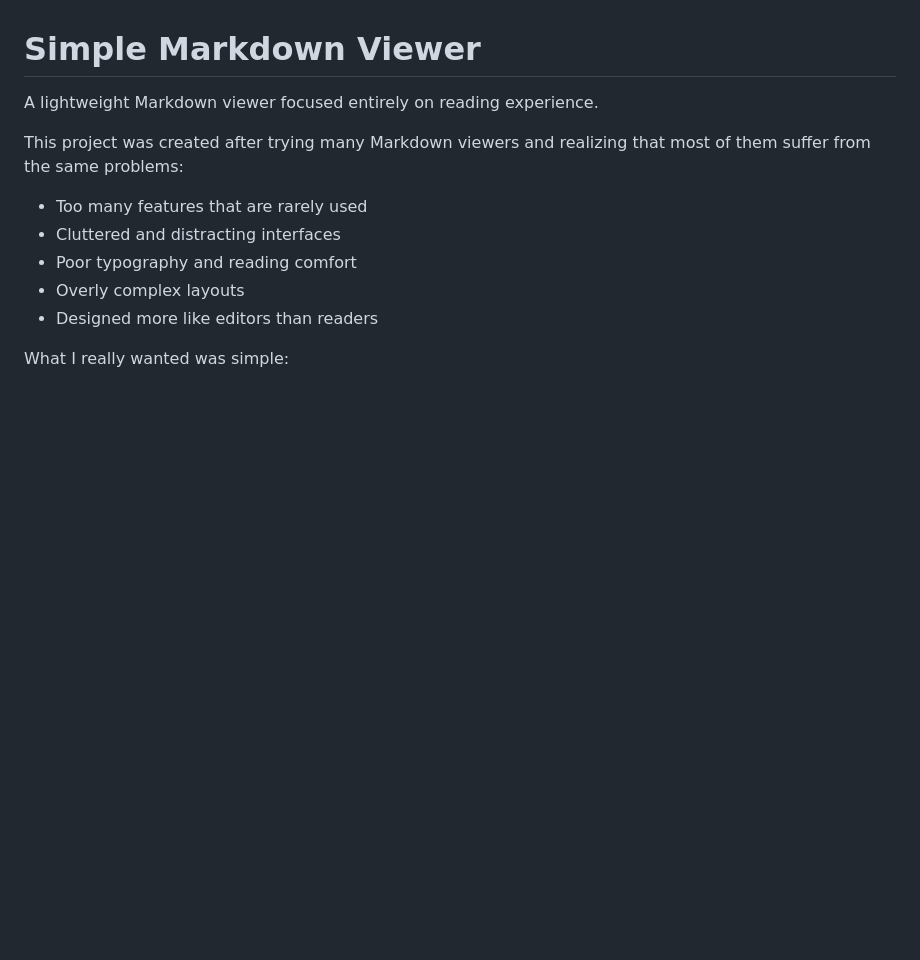
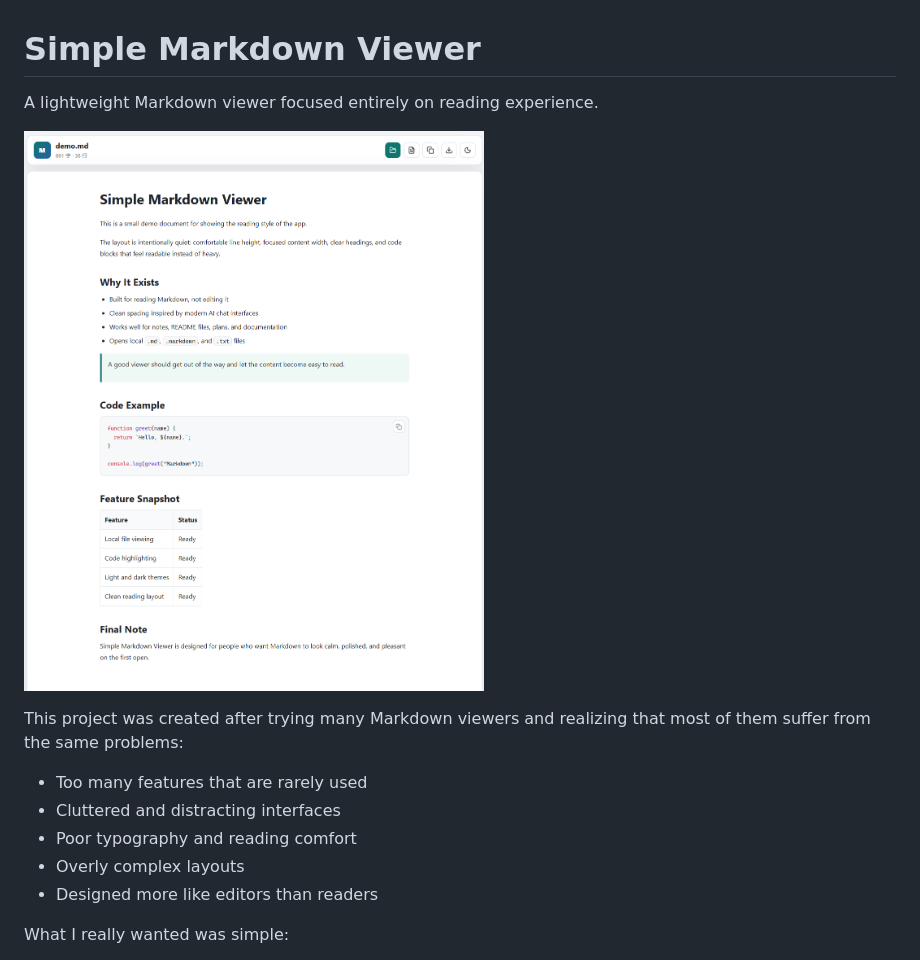
Before and after one commit to windvix/MyMarkdownViewer, a Markdown page: README.md, the part around the change. Rendered like a GitHub page; pictures changed too: images/demo.png (added); blank space fills up the shorter version.

Commit message:
Add README preview image

```diff
--- a/README.md
+++ b/README.md
@@ -1,6 +1,8 @@
 # Simple Markdown Viewer
 
 A lightweight Markdown viewer focused entirely on reading experience.
+
+![Simple Markdown Viewer preview](images/demo.png)
 
 This project was created after trying many Markdown viewers and realizing that most of them suffer from the same problems:
 
```
